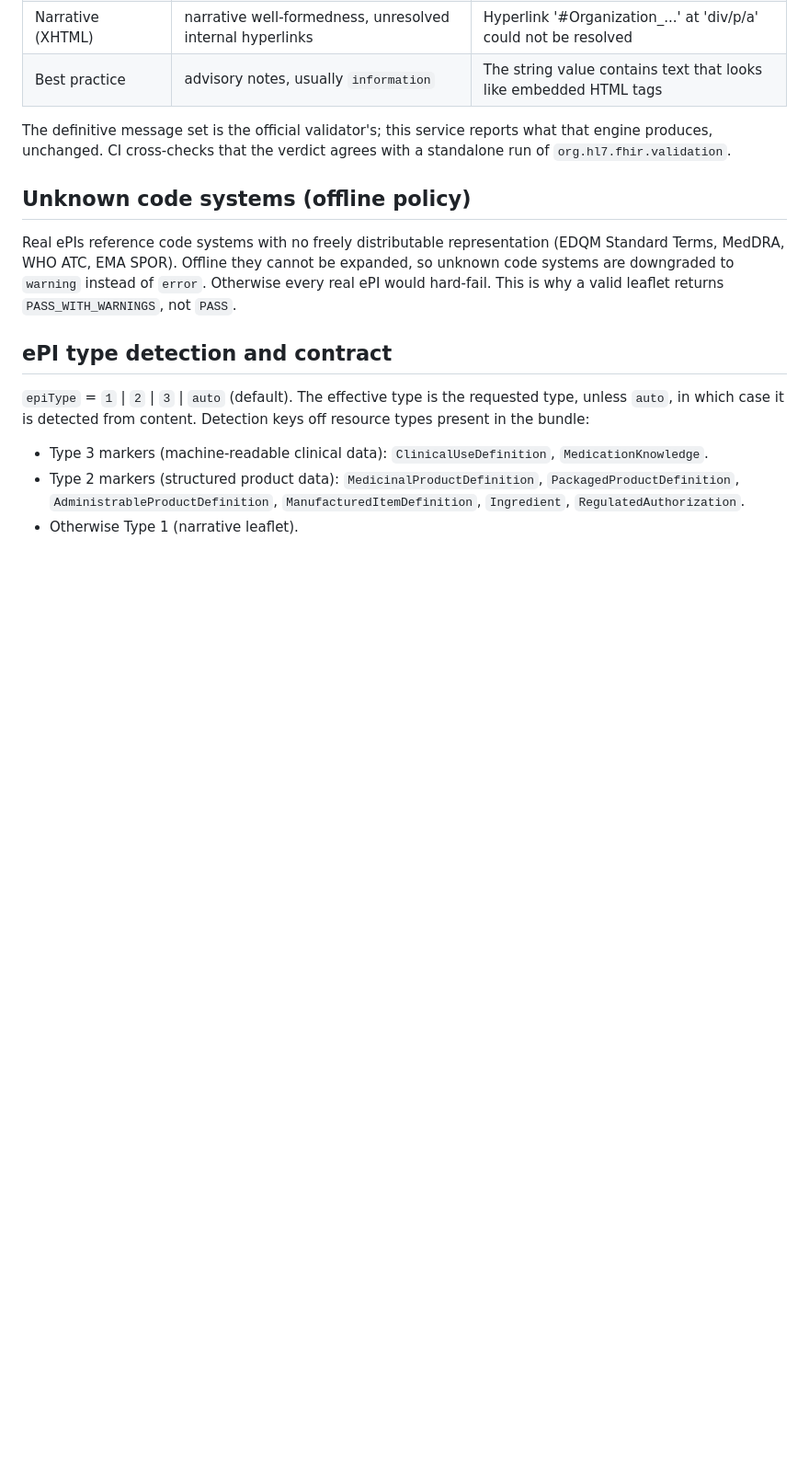
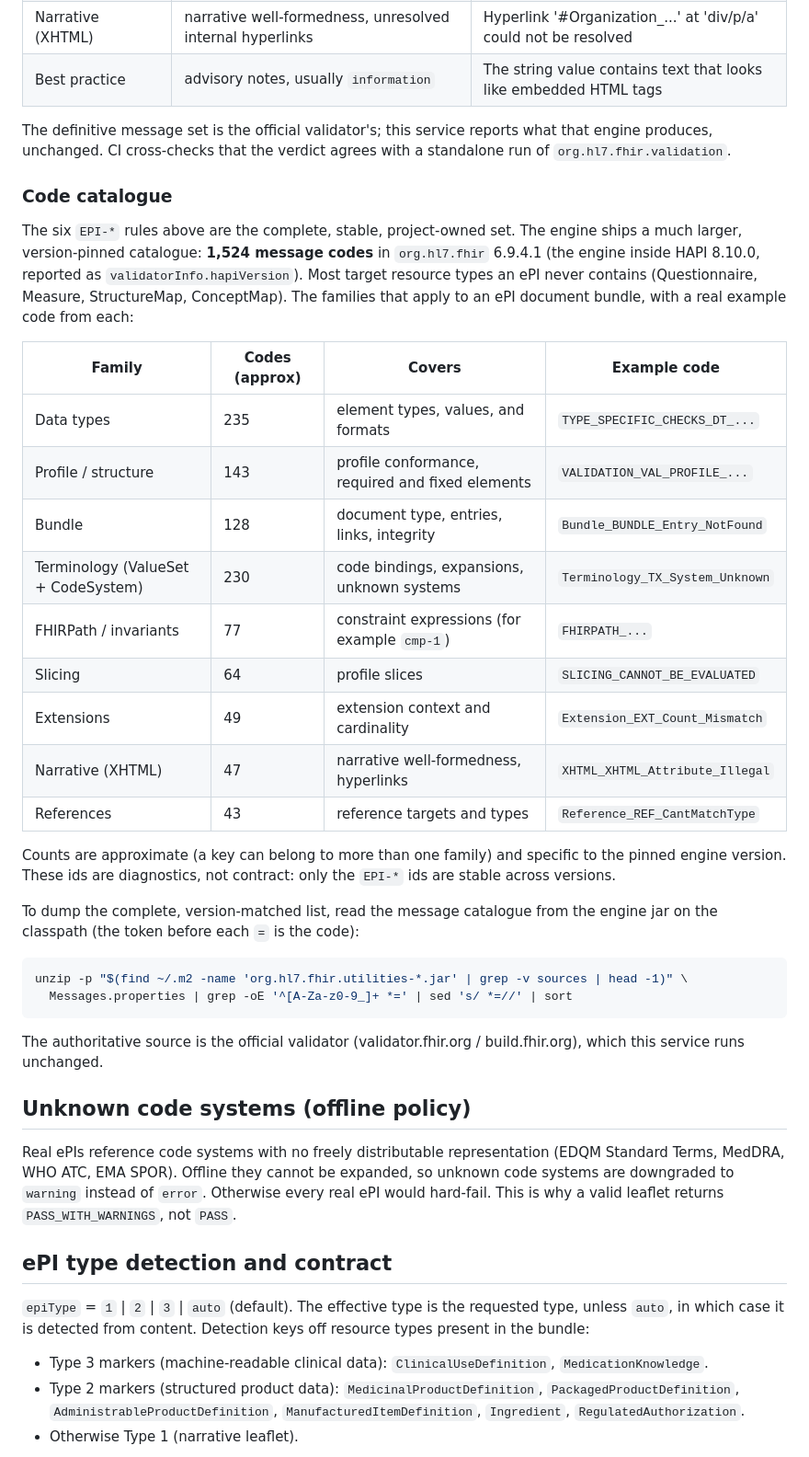
Before and after one commit to ogbetspp-coder/FHIR_ePI_Validator_Microservice, a Markdown page: docs/VALIDATION.md, the part around the change. Shown at 92% size. Drawn GitHub-style; blank space fills up the shorter version.

Commit message:
Docs: add engine code catalogue overview to VALIDATION.md
Add a "Code catalogue" section: the six EPI-* rules are the complete stable set;
the engine ships 1,524 message codes (org.hl7.fhir 6.9.4.1 inside HAPI 8.10.0),
most for resource types an ePI never contains. Table of the families that apply
to ePI bundles (data types, profile, bundle, terminology, FHIRPath, slicing,
extensions, narrative, references) with approximate counts and a real example
code each, plus a one-liner to dump the full version-matched list from the engine
jar. Counts and examples taken from the pinned jar, not invented.

Co-Authored-By: Claude Fable 5 <noreply@anthropic.com>
Claude-Session: https://claude.ai/code/session_01E4kM76LbNBfPSpVW66oSky

````diff
--- a/docs/VALIDATION.md
+++ b/docs/VALIDATION.md
@@ -90,6 +90,40 @@ The definitive message set is the official validator's; this service reports wha
 produces, unchanged. CI cross-checks that the verdict agrees with a standalone run of
 `org.hl7.fhir.validation`.
 
+### Code catalogue
+
+The six `EPI-*` rules above are the complete, stable, project-owned set. The engine ships a much
+larger, version-pinned catalogue: **1,524 message codes** in `org.hl7.fhir` 6.9.4.1 (the engine
+inside HAPI 8.10.0, reported as `validatorInfo.hapiVersion`). Most target resource types an ePI
+never contains (Questionnaire, Measure, StructureMap, ConceptMap). The families that apply to an
+ePI document bundle, with a real example code from each:
+
+| Family | Codes (approx) | Covers | Example code |
+|---|---|---|---|
+| Data types | 235 | element types, values, and formats | `TYPE_SPECIFIC_CHECKS_DT_...` |
+| Profile / structure | 143 | profile conformance, required and fixed elements | `VALIDATION_VAL_PROFILE_...` |
+| Bundle | 128 | document type, entries, links, integrity | `Bundle_BUNDLE_Entry_NotFound` |
+| Terminology (ValueSet + CodeSystem) | 230 | code bindings, expansions, unknown systems | `Terminology_TX_System_Unknown` |
+| FHIRPath / invariants | 77 | constraint expressions (for example `cmp-1`) | `FHIRPATH_...` |
+| Slicing | 64 | profile slices | `SLICING_CANNOT_BE_EVALUATED` |
+| Extensions | 49 | extension context and cardinality | `Extension_EXT_Count_Mismatch` |
+| Narrative (XHTML) | 47 | narrative well-formedness, hyperlinks | `XHTML_XHTML_Attribute_Illegal` |
+| References | 43 | reference targets and types | `Reference_REF_CantMatchType` |
+
+Counts are approximate (a key can belong to more than one family) and specific to the pinned engine
+version. These ids are diagnostics, not contract: only the `EPI-*` ids are stable across versions.
+
+To dump the complete, version-matched list, read the message catalogue from the engine jar on the
+classpath (the token before each `=` is the code):
+
+```bash
+unzip -p "$(find ~/.m2 -name 'org.hl7.fhir.utilities-*.jar' | grep -v sources | head -1)" \
+  Messages.properties | grep -oE '^[A-Za-z0-9_]+ *=' | sed 's/ *=//' | sort
+```
+
+The authoritative source is the official validator (validator.fhir.org / build.fhir.org), which
+this service runs unchanged.
+
 ## Unknown code systems (offline policy)
 
 Real ePIs reference code systems with no freely distributable representation (EDQM Standard Terms,
````
